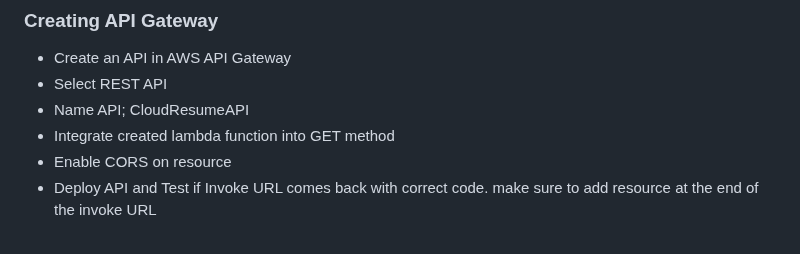
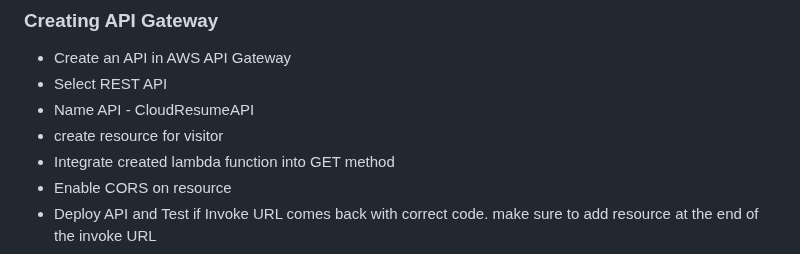
Before and after one commit to Ghi-o/cloud-resume, a Markdown page: journal.md, the part around the change. GitHub-like rendering.

Commit message:
APIgtwy created

```diff
--- a/journal.md
+++ b/journal.md
@@ -128,7 +128,8 @@ SUCCESS! The Lambda function is now communicating with the DynamoDB table and is
 
 - Create an API in AWS API Gateway
 - Select REST API
-- Name API; CloudResumeAPI
+- Name API - CloudResumeAPI
+- create resource for visitor
 - Integrate created lambda function into GET method
 - Enable CORS on resource
 - Deploy API and Test if Invoke URL comes back with correct code. make sure to add resource at the end of the invoke URL
```
